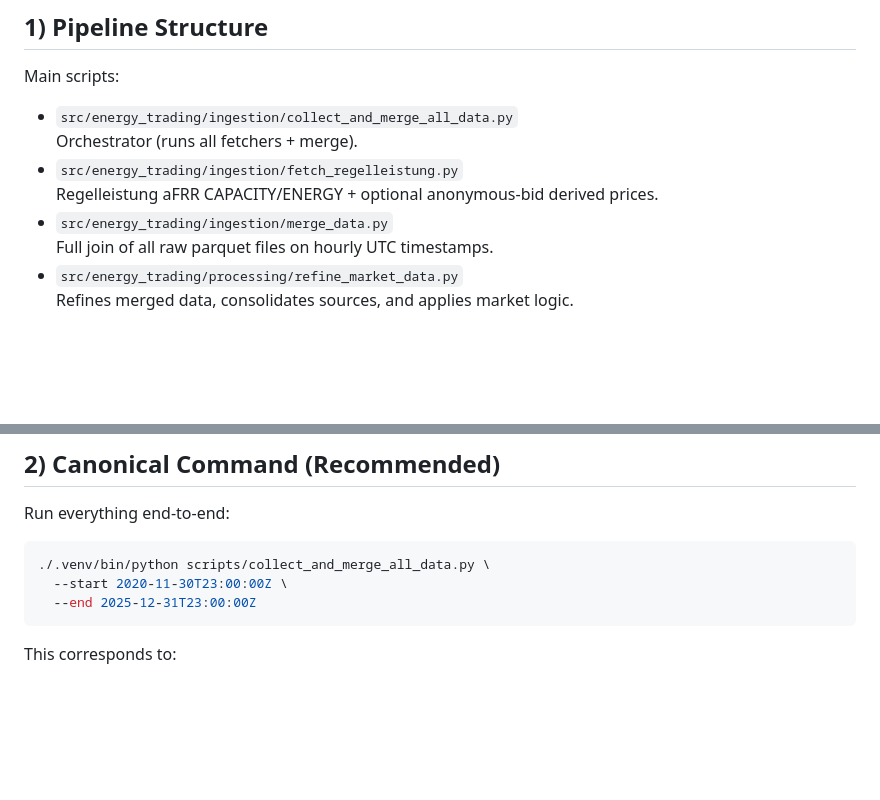
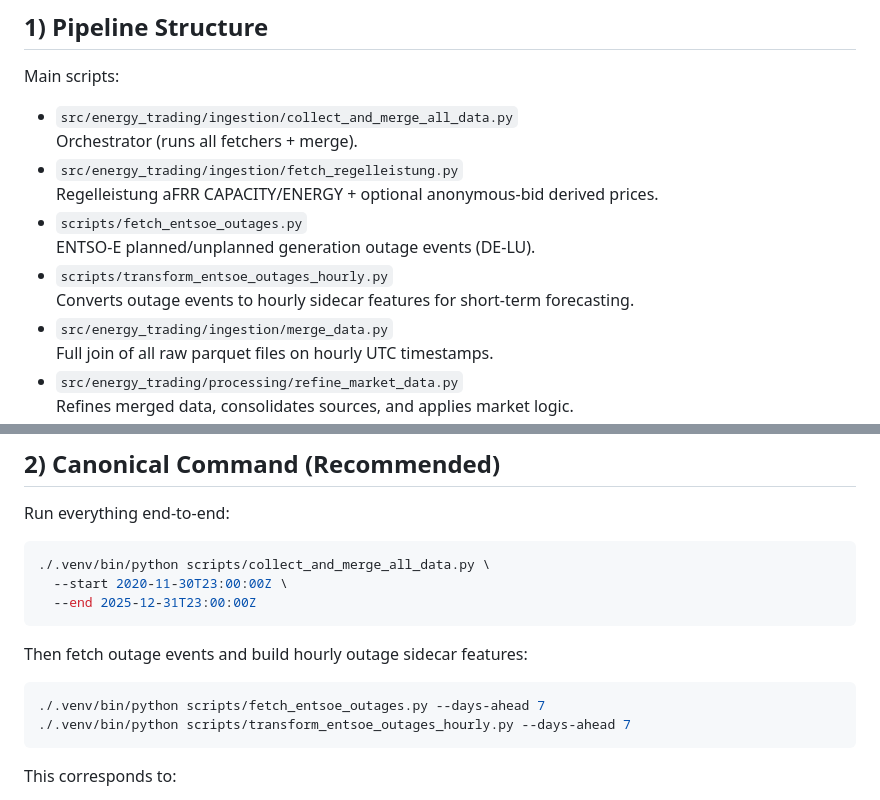
Before and after one commit to lgiesen/energy_trading, a Markdown page: docs/pipeline_runbook.md, 2 parts joined by grey strips. GitHub-like rendering; blank space fills up the shorter version.

````diff
--- a/docs/pipeline_runbook.md
+++ b/docs/pipeline_runbook.md
@@ -19,6 +19,10 @@ Main scripts:
   Orchestrator (runs all fetchers + merge).
 - `src/energy_trading/ingestion/fetch_regelleistung.py`
   Regelleistung aFRR CAPACITY/ENERGY + optional anonymous-bid derived prices.
+- `scripts/fetch_entsoe_outages.py`
+  ENTSO-E planned/unplanned generation outage events (DE-LU).
+- `scripts/transform_entsoe_outages_hourly.py`
+  Converts outage events to hourly sidecar features for short-term forecasting.
 - `src/energy_trading/ingestion/merge_data.py`
   Full join of all raw parquet files on hourly UTC timestamps.
 - `src/energy_trading/processing/refine_market_data.py`
@@ -68,6 +74,13 @@ Run everything end-to-end:
   --end 2025-12-31T23:00:00Z
 ```
 
+Then fetch outage events and build hourly outage sidecar features:
+
+```bash
+./.venv/bin/python scripts/fetch_entsoe_outages.py --days-ahead 7
+./.venv/bin/python scripts/transform_entsoe_outages_hourly.py --days-ahead 7
+```
+
 This corresponds to:
 
 - Start: `2020-12-01 00:00:00 CET`
````
Also changed, not shown: other parts of docs/pipeline_runbook.md (+25 -5 lines).
